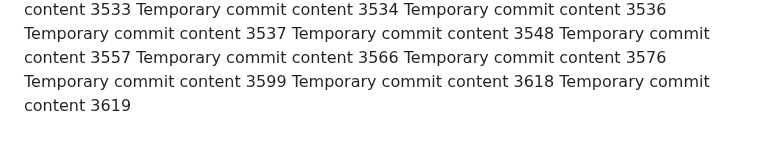
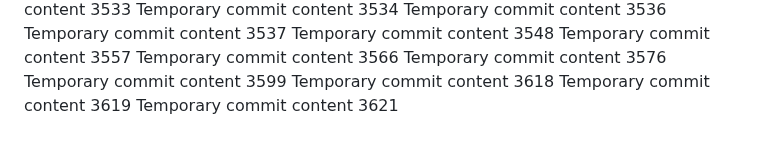
Before and after one commit to andreolf/upgraded-dollop, a Markdown page: report.md, the part around the change. Rendered like a GitHub page.

```diff
--- a/report.md
+++ b/report.md
@@ -297,3 +297,4 @@ Temporary commit content 3576
 Temporary commit content 3599
 Temporary commit content 3618
 Temporary commit content 3619
+Temporary commit content 3621
```
